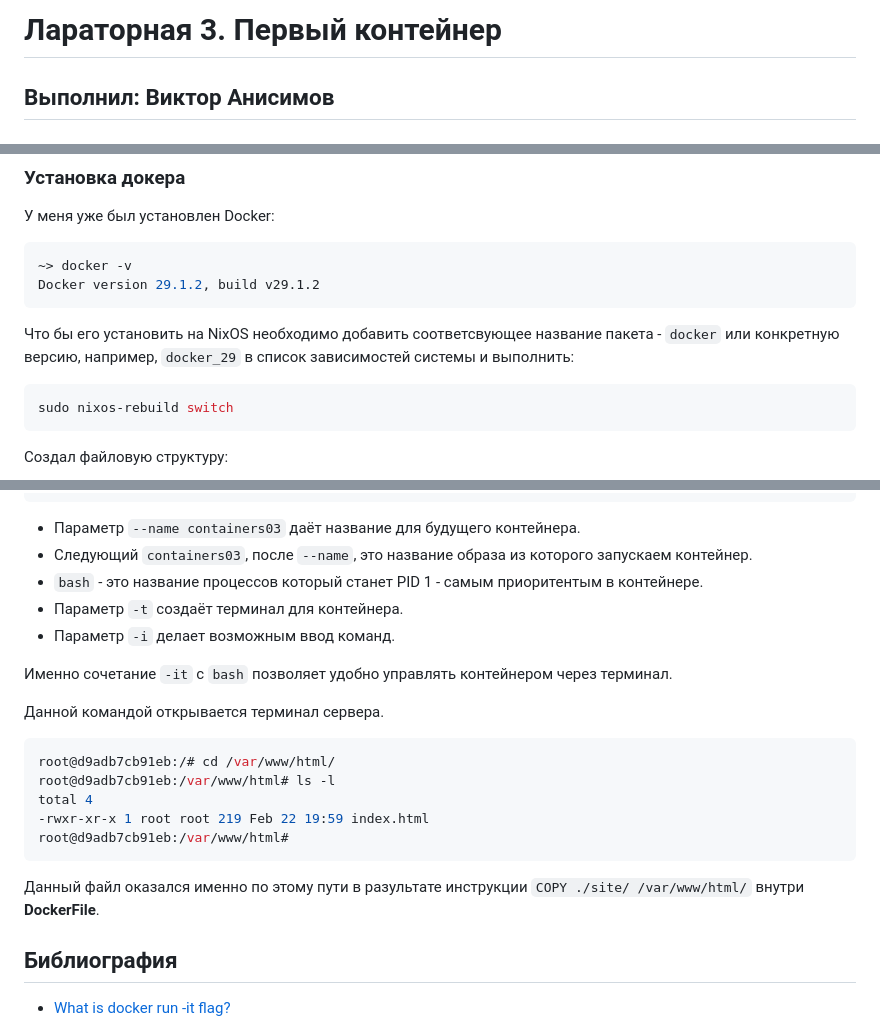
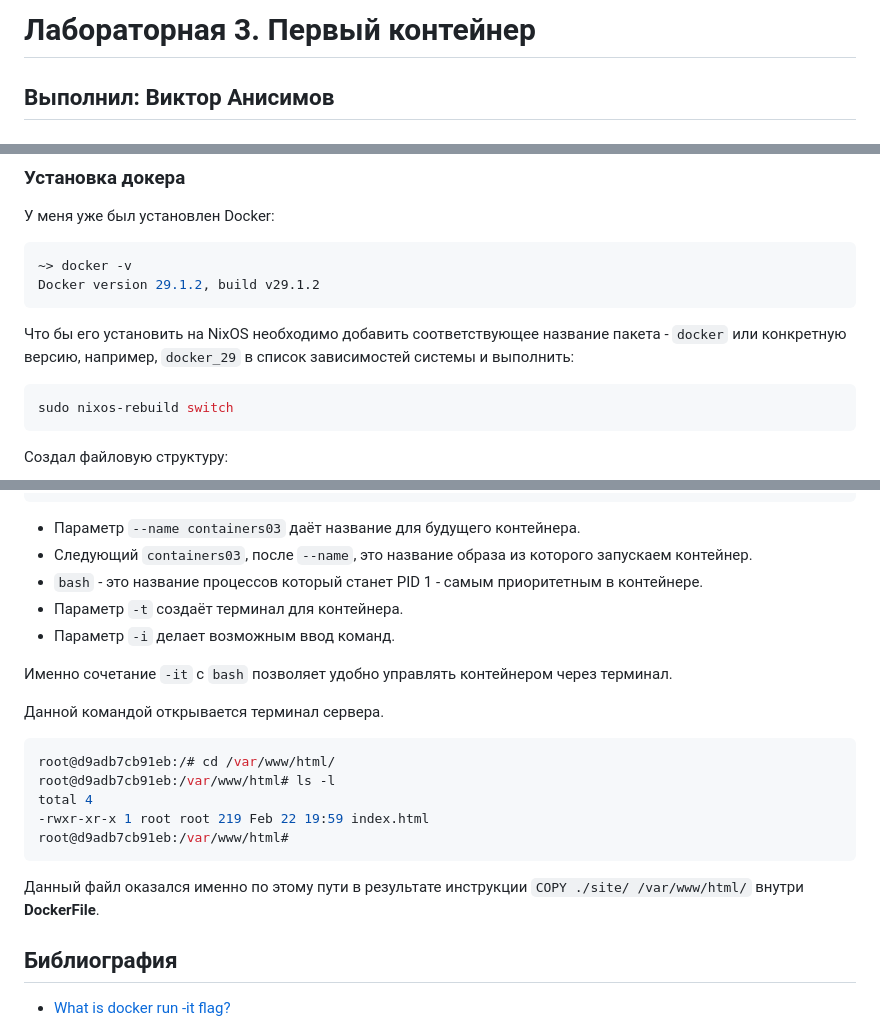
Before and after one commit to RisovoePole/containers03, a Markdown page: README.md, 3 parts joined by grey strips. GitHub-like rendering.

Commit message:
fix typos

````diff
--- a/README.md
+++ b/README.md
@@ -1,4 +1,4 @@
-# Лараторная 3. Первый контейнер
+# Лабораторная 3. Первый контейнер
 
 ## Выполнил: Виктор Анисимов
 
@@ -17,7 +17,7 @@
 Docker version 29.1.2, build v29.1.2
 ```
 
-Что бы его установить на NixOS необходимо добавить соответсвующее название пакета - `docker` или конкретную версию, например, `docker_29` в список зависимостей системы и выполнить:
+Что бы его установить на NixOS необходимо добавить соответствующее название пакета - `docker` или конкретную версию, например, `docker_29` в список зависимостей системы и выполнить:
 
 ``` bash
 sudo nixos-rebuild switch
@@ -76,7 +76,7 @@ docker run -ti --name containers03 containers03 bash
 
 - Параметр `--name containers03` даёт название для будущего контейнера.
 - Следующий `containers03`, после `--name`, это название образа из которого запускаем контейнер.
-- `bash` - это название процессов который станет PID 1 - самым приоритентым в контейнере.
+- `bash` - это название процессов который станет PID 1 - самым приоритетным в контейнере.
 - Параметр `-t` создаёт терминал для контейнера.
 - Параметр `-i` делает возможным ввод команд.
 
@@ -92,7 +92,7 @@ total 4
 root@d9adb7cb91eb:/var/www/html#
 ```
 
-Данный файл оказался именно по этому пути в разультате инструкции `COPY ./site/ /var/www/html/` внутри **DockerFile**.
+Данный файл оказался именно по этому пути в результате инструкции `COPY ./site/ /var/www/html/` внутри **DockerFile**.
 
 ## Библиография
 
````
Also changed, not shown: other parts of README.md (+1 -1 lines).
